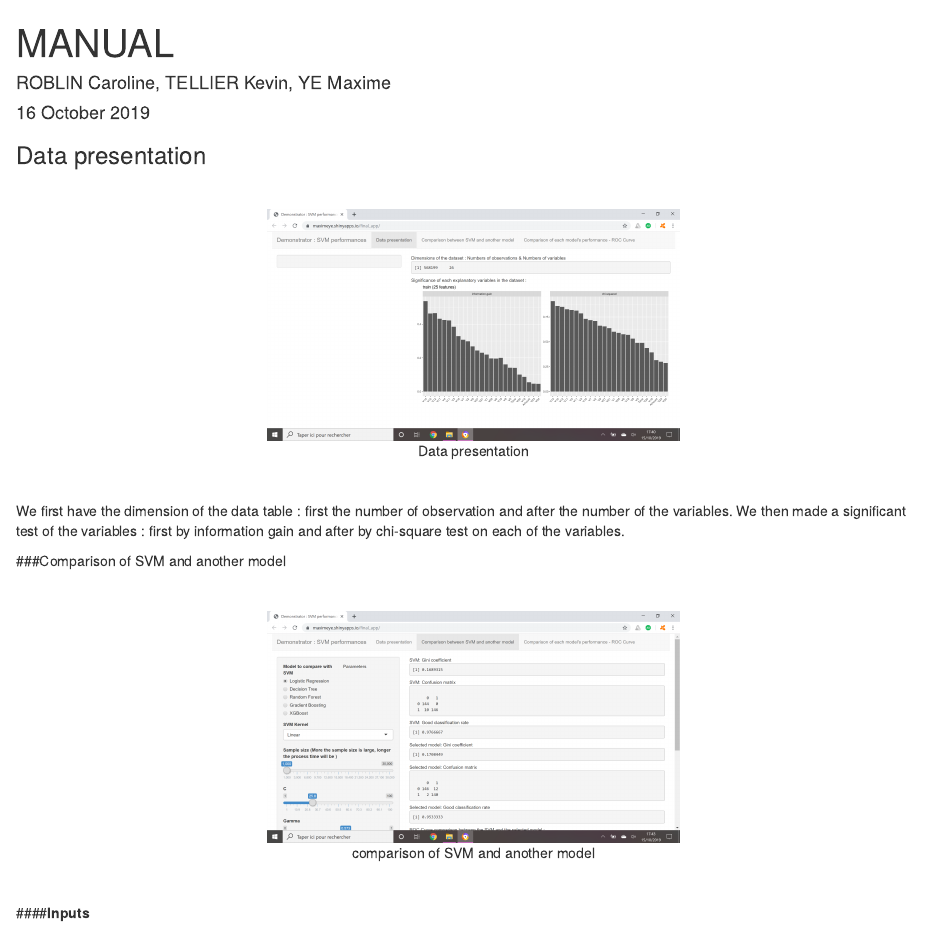
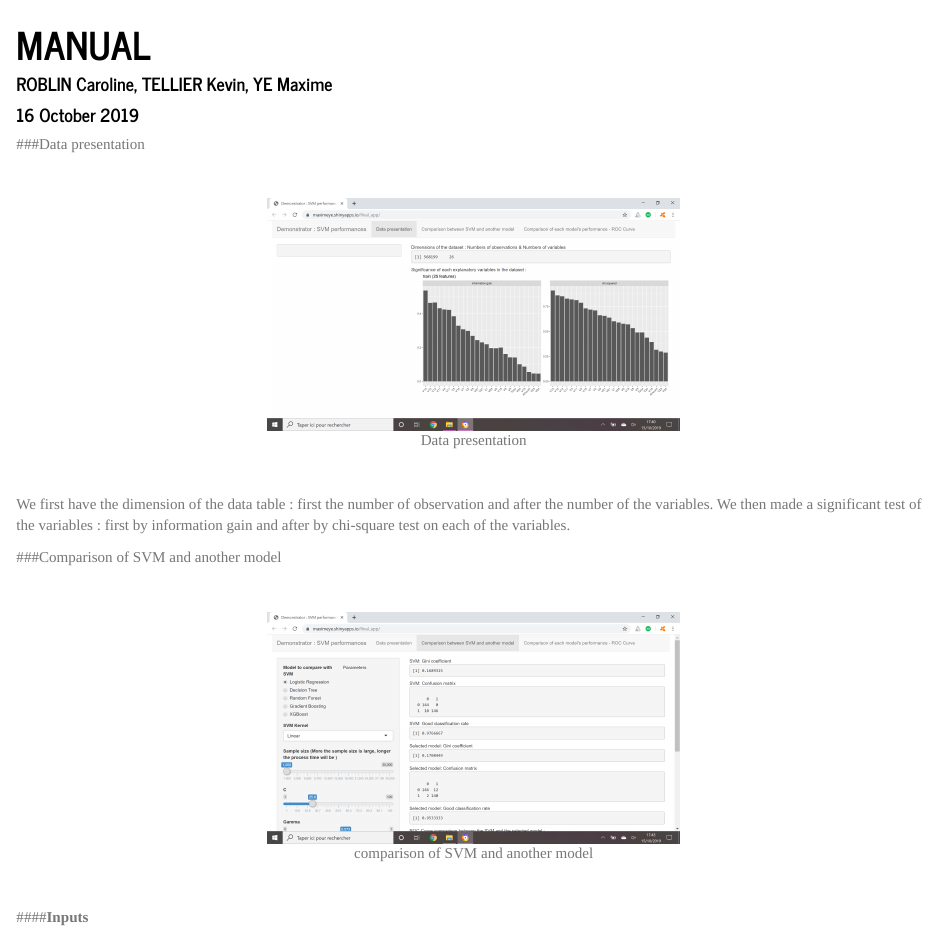
Before and after one commit to maximeye/projetSVM, an R Markdown document (notice.Rmd): the page in a window 1100 px wide, from its top. Rendered offline with R 4.5, knitr and Pandoc, with nearby package versions.

Commit message:
NOTICE PRESENTATION

```diff
--- a/notice.Rmd
+++ b/notice.Rmd
@@ -2,7 +2,10 @@
 title: "MANUAL"
 author: "ROBLIN Caroline, TELLIER Kevin, YE Maxime"
 date: '`r format(Sys.time(), "%d %B %Y")`'
-output: html_document
+output:
+  html_document:
+    theme: journal
+    highlight: tango
 
 ---
 
```
Also changed, not shown: notice.html, notice.Rmd (2 more changed lines), 1 other file.
